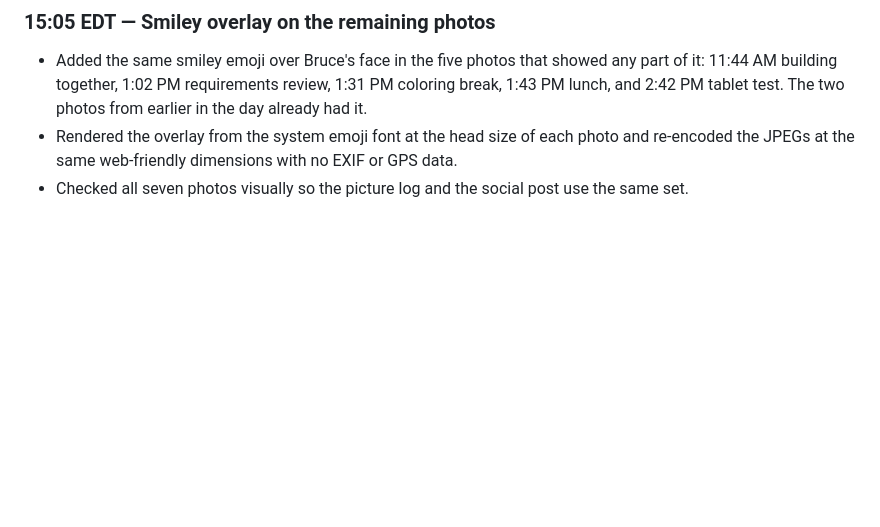
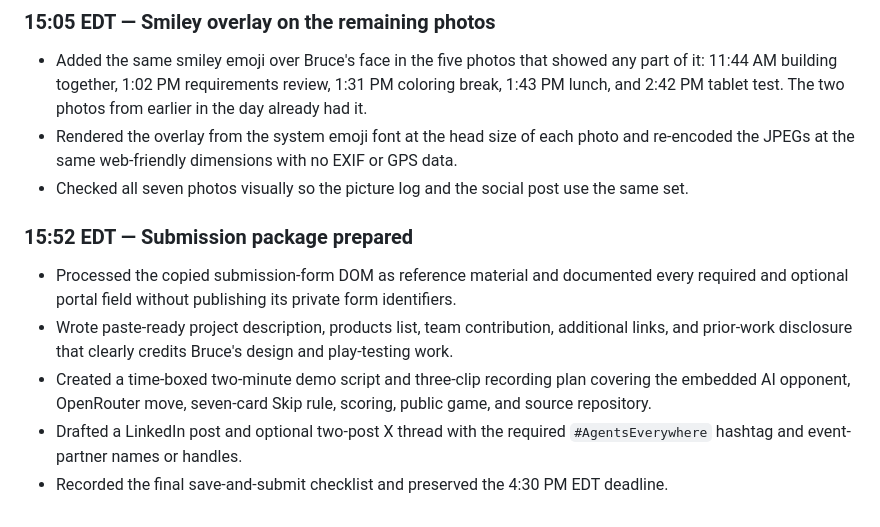
Before and after one commit to jackzhaojin/bruce-hackathon-2026-09-12, a Markdown page: hackathon-log/README.md, the part around the change. GitHub-like rendering; blank space fills up the shorter version.

Commit message:
Prepare hackathon submission package

```diff
--- a/hackathon-log/README.md
+++ b/hackathon-log/README.md
@@ -159,3 +159,11 @@ The [picture log](photos/README.md) captures the team’s build-day story.
 - Added the same smiley emoji over Bruce's face in the five photos that showed any part of it: 11:44 AM building together, 1:02 PM requirements review, 1:31 PM coloring break, 1:43 PM lunch, and 2:42 PM tablet test. The two photos from earlier in the day already had it.
 - Rendered the overlay from the system emoji font at the head size of each photo and re-encoded the JPEGs at the same web-friendly dimensions with no EXIF or GPS data.
 - Checked all seven photos visually so the picture log and the social post use the same set.
+
+### 15:52 EDT — Submission package prepared
+
+- Processed the copied submission-form DOM as reference material and documented every required and optional portal field without publishing its private form identifiers.
+- Wrote paste-ready project description, products list, team contribution, additional links, and prior-work disclosure that clearly credits Bruce's design and play-testing work.
+- Created a time-boxed two-minute demo script and three-clip recording plan covering the embedded AI opponent, OpenRouter move, seven-card Skip rule, scoring, public game, and source repository.
+- Drafted a LinkedIn post and optional two-post X thread with the required `#AgentsEverywhere` hashtag and event-partner names or handles.
+- Recorded the final save-and-submit checklist and preserved the 4:30 PM EDT deadline.
```
Also changed, not shown: README.md (+3 -0 lines), SUBMISSION.md (added, +202 -0 lines).
